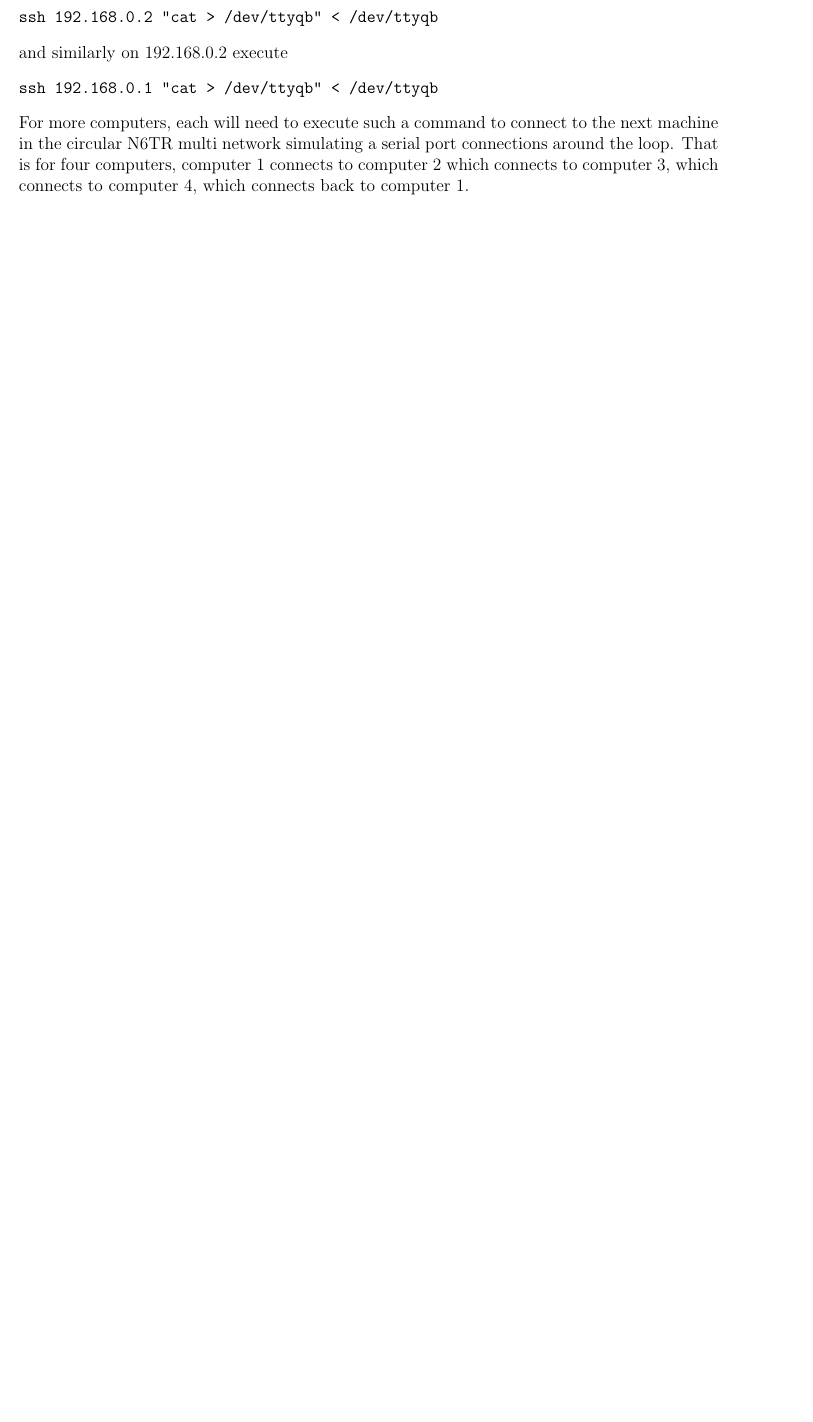
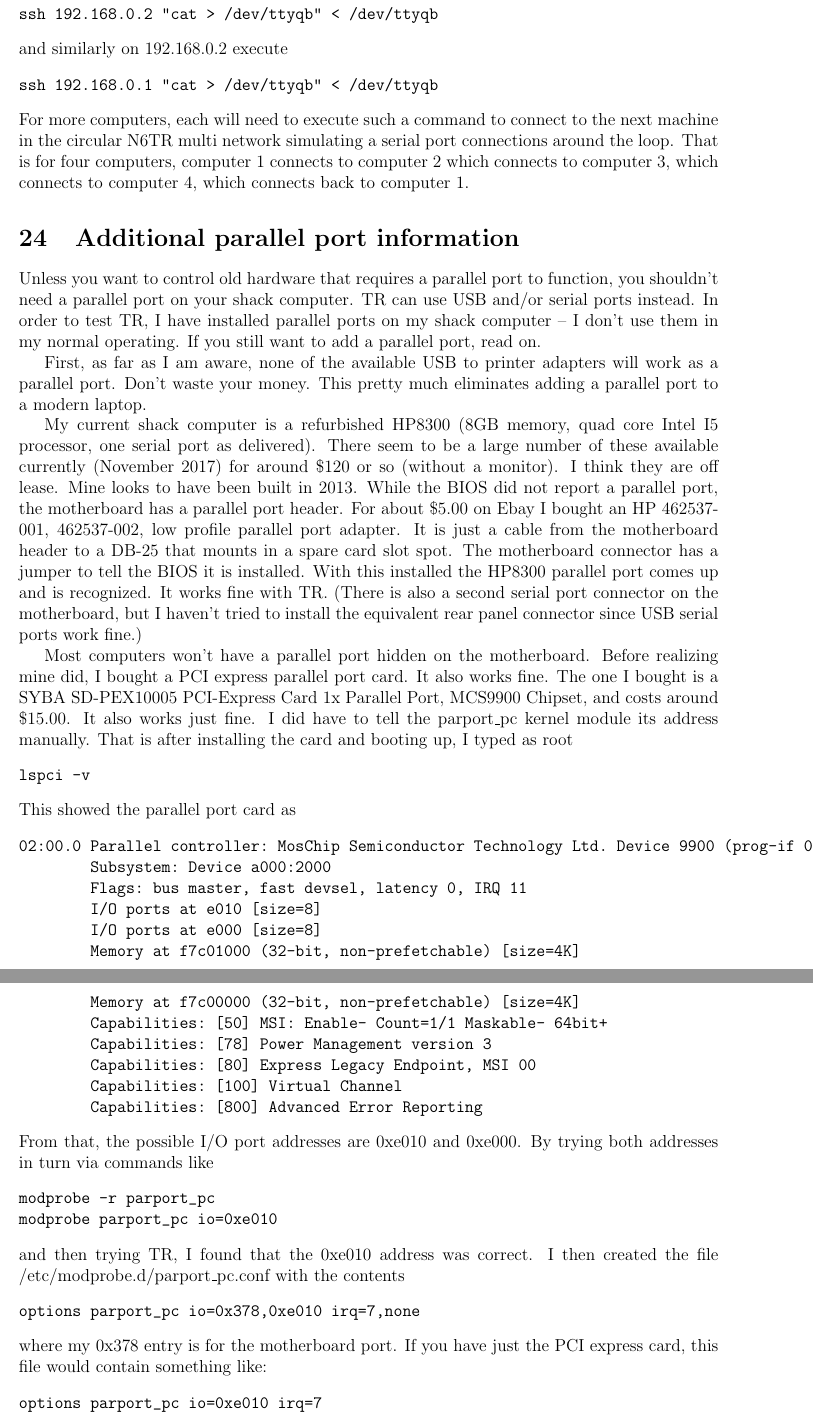
Before and after one commit to trlinux/trlinux, a LaTeX document (doc/trloglinux.tex): part of page 31 of 32 before the commit and two parts of pages 28 and 29 of 30 after it, the two joined at a grey line, cut so that both start at the same text, the shorter picture padded with empty space. Compiled offline with pdfLaTeX.

Commit message:
Added some information on adding legacy parallel ports.

```diff
--- a/doc/trloglinux.tex
+++ b/doc/trloglinux.tex
@@ -1561,6 +1561,83 @@ computer 1 connects to computer 2
 which connects to computer 3, which connects to computer 4, which connects
 back to computer 1.
 
+\section{Additional parallel port information}
+Unless you want to control old hardware that requires a parallel port to
+function, you shouldn't need a parallel port on your shack computer.
+TR can use USB and/or serial ports instead.
+In order to test TR, I have installed parallel ports on my shack computer --
+I don't use them in my normal operating.
+If you still want to add a parallel port, read on.
+
+First, as far as I am aware,
+none of the available USB to printer adapters will work as a parallel port.
+Don't waste your money.
+This pretty much
+eliminates adding a parallel port to a modern laptop.
+
+My current shack computer is a refurbished HP8300
+(8GB memory, quad core Intel I5 processor, one serial port as delivered).
+There seem to be
+a large number of these available currently (November 2017) for around
+\$120 or so (without a monitor). I think
+they are off lease.  Mine
+looks to have been built in 2013. While the BIOS did not report a
+parallel port, the motherboard has a parallel port header. For about
+\$5.00 on Ebay I bought an HP 462537-001, 462537-002, low profile
+parallel port adapter. It is just a cable from the motherboard header
+to a DB-25 that mounts in a spare card slot spot.
+The motherboard connector has a jumper to tell the BIOS
+it is installed. With this installed the HP8300 parallel port
+comes up and is recognized. It works fine with TR. (There is also
+a second serial port connector on the motherboard, but I haven't
+tried to
+install the equivalent rear panel connector since USB serial ports
+work fine.)
+
+Most computers won't have a parallel port hidden on the motherboard.
+Before realizing mine did, I bought a PCI express parallel port
+card. It also works fine. The one I bought is a
+SYBA SD-PEX10005 PCI-Express Card 1x Parallel Port, MCS9900 Chipset,
+and costs around \$15.00. It also works just fine. I did have to
+tell the parport\_pc kernel module its address manually. That is
+after installing the card and booting up, I typed as root
+\begin{verbatim}
+lspci -v
+\end{verbatim}
+This showed the parallel port card as
+\begin{verbatim}
+02:00.0 Parallel controller: MosChip Semiconductor Technology Ltd. Device 9900 (prog-if 03 [IEEE1284])
+        Subsystem: Device a000:2000
+        Flags: bus master, fast devsel, latency 0, IRQ 11
+        I/O ports at e010 [size=8]
+        I/O ports at e000 [size=8]
+        Memory at f7c01000 (32-bit, non-prefetchable) [size=4K]
+        Memory at f7c00000 (32-bit, non-prefetchable) [size=4K]
+        Capabilities: [50] MSI: Enable- Count=1/1 Maskable- 64bit+
+        Capabilities: [78] Power Management version 3
+        Capabilities: [80] Express Legacy Endpoint, MSI 00
+        Capabilities: [100] Virtual Channel
+        Capabilities: [800] Advanced Error Reporting
+\end{verbatim}
+From that, the possible I/O port addresses are 0xe010 and  0xe000.
+By trying both addresses in turn via commands like
+\begin{verbatim}
+modprobe -r parport_pc
+modprobe parport_pc io=0xe010
+\end{verbatim}
+and then trying TR,
+I found that the 0xe010 address was correct. I then created the file
+/etc/modprobe.d/parport\_pc.conf with the contents
+\begin{verbatim}
+options parport_pc io=0x378,0xe010 irq=7,none
+\end{verbatim}
+where my 0x378 entry is for the motherboard port. If you have just the
+PCI express card, this file would contain something like:
+\begin{verbatim}
+options parport_pc io=0xe010 irq=7
+\end{verbatim}
+The irq can also be set to none without affecting anything.
+
 \section{Disclaimer}
 \label{disclaim}
 
```
Also changed, not shown: doc/trloglinux.tex (6 more changed lines).
